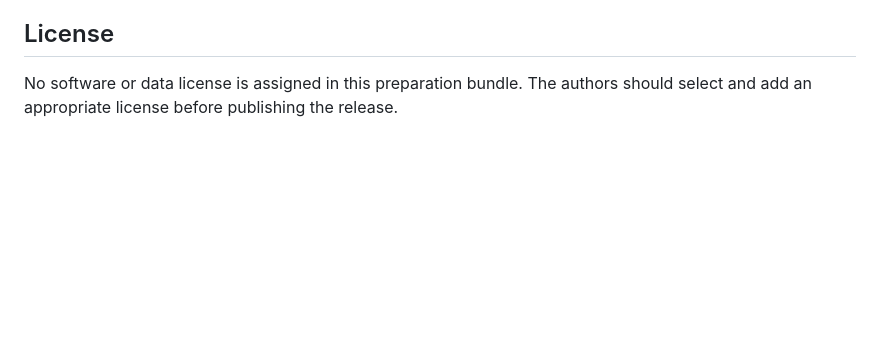
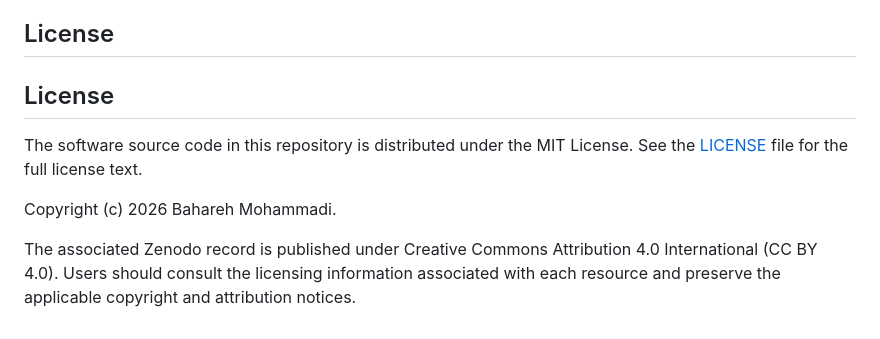
Before and after one commit to dadsetani/Causal-XAI-IoT-DDoS, a Markdown page: README.md, the part around the change. Rendered like a GitHub page; blank space fills up the shorter version.

Commit message:
Clarify software and archive licensing
Clarify the licensing information in README.md.

- Identify the MIT License governing the repository's software source code.
- Preserve the existing copyright attribution.
- Document the CC BY 4.0 license displayed on the Zenodo archive.
- Remove the outdated statement indicating that no license has been assigned.

```diff
--- a/README.md
+++ b/README.md
@@ -175,6 +175,10 @@ For reproducibility of the revised experiments, cite the version-specific DOI. F
 
 ## License
 
-No software or data license is assigned in this preparation bundle. The
-authors should select and add an appropriate license before publishing the
-release.
+## License
+
+The software source code in this repository is distributed under the MIT License. See the [LICENSE](LICENSE) file for the full license text.
+
+Copyright (c) 2026 Bahareh Mohammadi.
+
+The associated Zenodo record is published under Creative Commons Attribution 4.0 International (CC BY 4.0). Users should consult the licensing information associated with each resource and preserve the applicable copyright and attribution notices.
```
